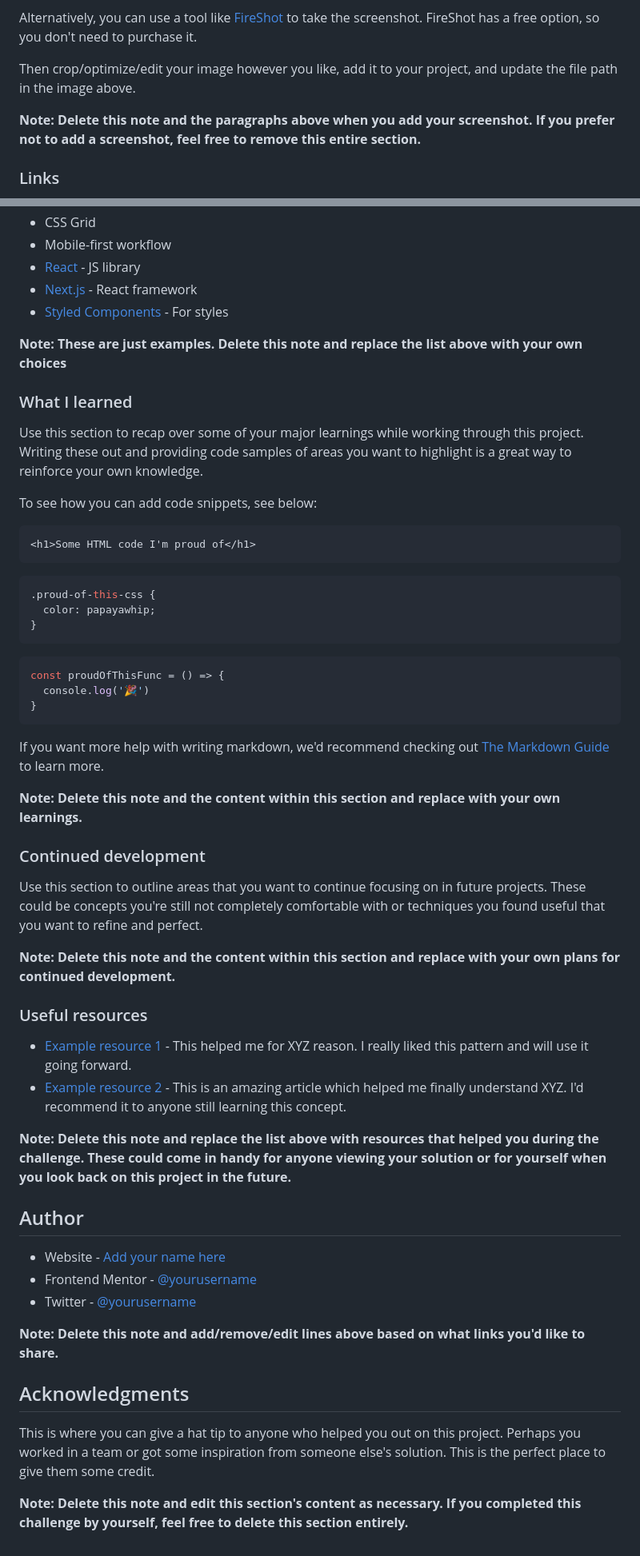
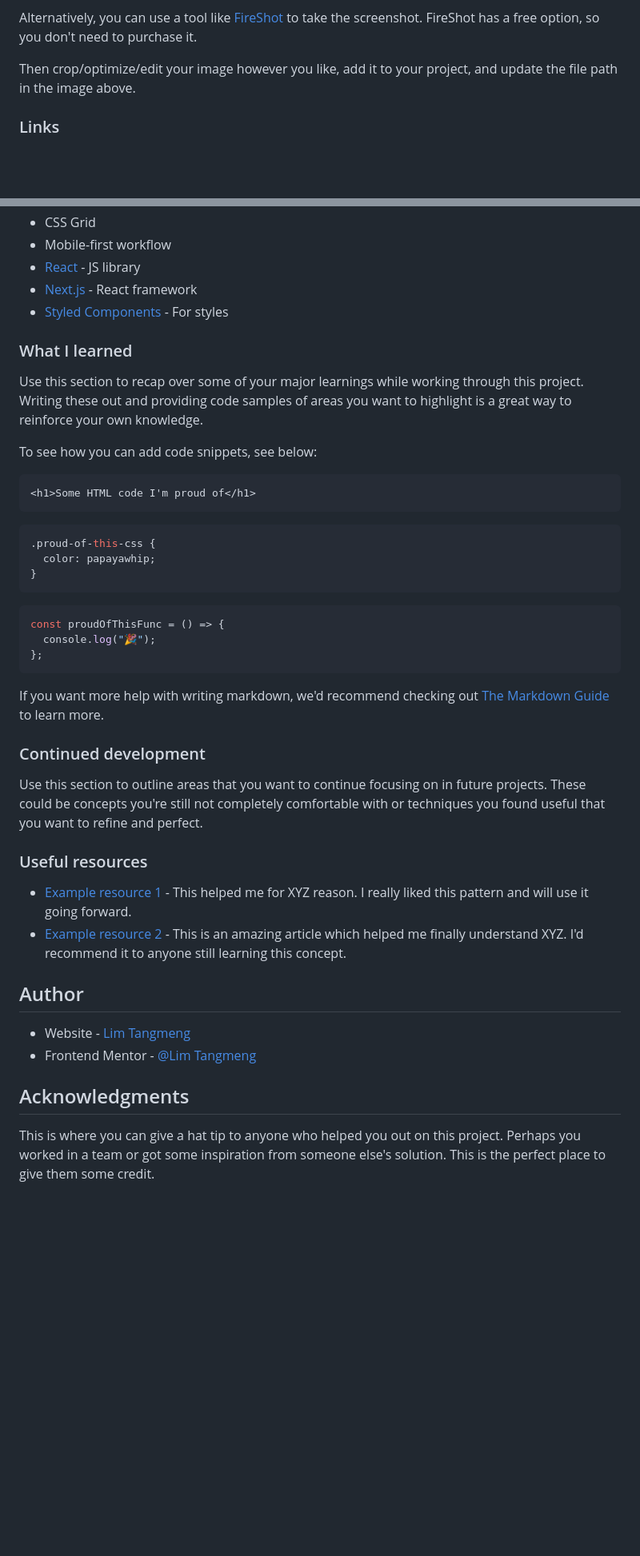
Before and after one commit to ImFropZ/Frontend-Mentor, a Markdown page: news-homepage-main/README-template.md, 2 parts joined by grey strips. Shown: that part at 80% size. Rendered like a GitHub page; blank space fills up the shorter version.

````diff
--- a/news-homepage-main/README-template.md
+++ b/news-homepage-main/README-template.md
@@ -37,8 +37,6 @@ Alternatively, you can use a tool like [FireShot](https://getfireshot.com/) to t
 
 Then crop/optimize/edit your image however you like, add it to your project, and update the file path in the image above.
 
-**Note: Delete this note and the paragraphs above when you add your screenshot. If you prefer not to add a screenshot, feel free to remove this entire section.**
-
 ### Links
 
 - Solution URL: [Add solution URL here](https://your-solution-url.com)
@@ -57,8 +55,6 @@ Then crop/optimize/edit your image however you like, add it to your project, and
 - [Next.js](https://nextjs.org/) - React framework
 - [Styled Components](https://styled-components.com/) - For styles
 
-**Note: These are just examples. Delete this note and replace the list above with your own choices**
-
 ### What I learned
 
 Use this section to recap over some of your major learnings while working through this project. Writing these out and providing code samples of areas you want to highlight is a great way to reinforce your own knowledge.
@@ -68,44 +64,36 @@ To see how you can add code snippets, see below:
 ```html
 <h1>Some HTML code I'm proud of</h1>
 ```
+
 ```css
 .proud-of-this-css {
   color: papayawhip;
 }
 ```
+
 ```js
 const proudOfThisFunc = () => {
-  console.log('🎉')
-}
+  console.log("🎉");
+};
 ```
 
 If you want more help with writing markdown, we'd recommend checking out [The Markdown Guide](https://www.markdownguide.org/) to learn more.
 
-**Note: Delete this note and the content within this section and replace with your own learnings.**
-
 ### Continued development
 
 Use this section to outline areas that you want to continue focusing on in future projects. These could be concepts you're still not completely comfortable with or techniques you found useful that you want to refine and perfect.
-
-**Note: Delete this note and the content within this section and replace with your own plans for continued development.**
 
 ### Useful resources
 
 - [Example resource 1](https://www.example.com) - This helped me for XYZ reason. I really liked this pattern and will use it going forward.
 - [Example resource 2](https://www.example.com) - This is an amazing article which helped me finally understand XYZ. I'd recommend it to anyone still learning this concept.
 
-**Note: Delete this note and replace the list above with resources that helped you during the challenge. These could come in handy for anyone viewing your solution or for yourself when you look back on this project in the future.**
-
 ## Author
 
-- Website - [Add your name here](https://www.your-site.com)
-- Frontend Mentor - [@yourusername](https://www.frontendmentor.io/profile/yourusername)
-- Twitter - [@yourusername](https://www.twitter.com/yourusername)
-
-**Note: Delete this note and add/remove/edit lines above based on what links you'd like to share.**
+- Website - [Lim Tangmeng](https://www.limtangmeng.vercel.com)
+- Frontend Mentor - [@Lim Tangmeng](https://www.frontendmentor.io/profile/ImFropZ)
+<!-- - Twitter - [@yourusername](https://www.twitter.com/yourusername) -->
 
 ## Acknowledgments
 
 This is where you can give a hat tip to anyone who helped you out on this project. Perhaps you worked in a team or got some inspiration from someone else's solution. This is the perfect place to give them some credit.
-
-**Note: Delete this note and edit this section's content as necessary. If you completed this challenge by yourself, feel free to delete this section entirely.**
````
Also changed, not shown: other parts of news-homepage-main/README-template.md (+13 -13 lines), README.md (added, +8 -0 lines), product-preview-card-component-main/README-template.md (+19 -31 lines).
